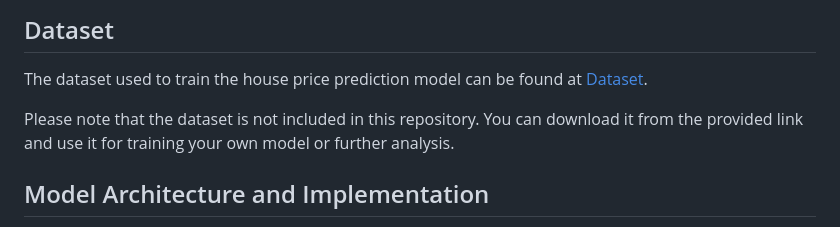
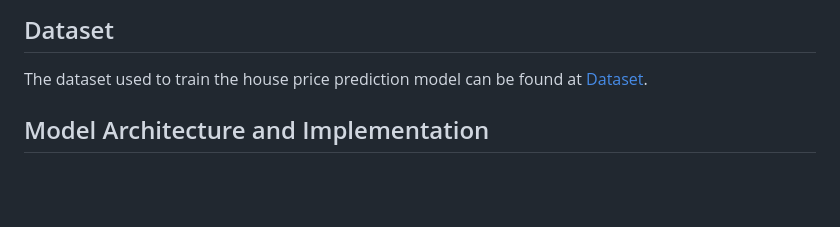
Before and after one commit to Bratajit-03/House-Price-Predictor, a Markdown page: README.md, the part around the change. Drawn GitHub-style; blank space fills up the shorter version.

```diff
--- a/README.md
+++ b/README.md
@@ -8,7 +8,6 @@ The house price prediction model is built using machine learning techniques and
 
 The dataset used to train the house price prediction model can be found at [Dataset](https://www.kaggle.com/datasets/amitabhajoy/bengaluru-house-price-data).
 
-Please note that the dataset is not included in this repository. You can download it from the provided link and use it for training your own model or further analysis.
 
 ## Model Architecture and Implementation
 
```
